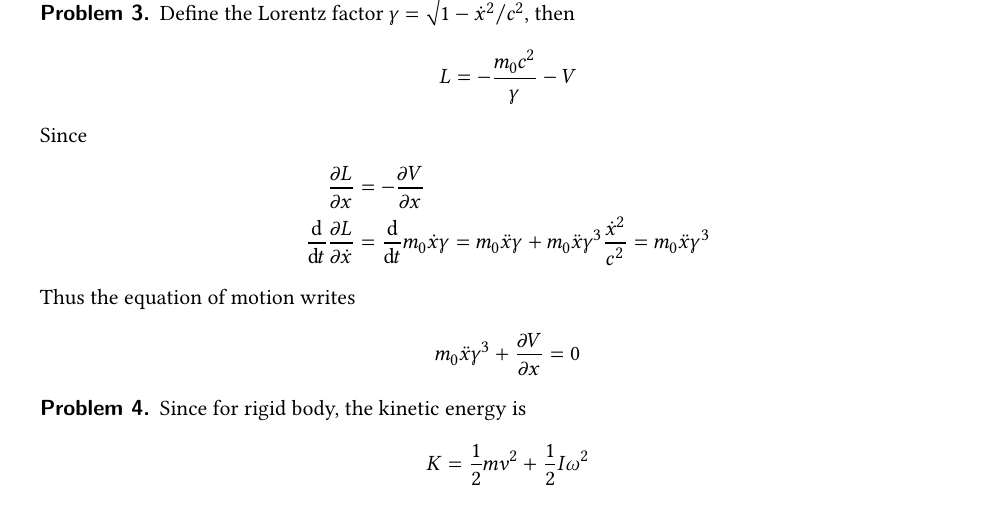
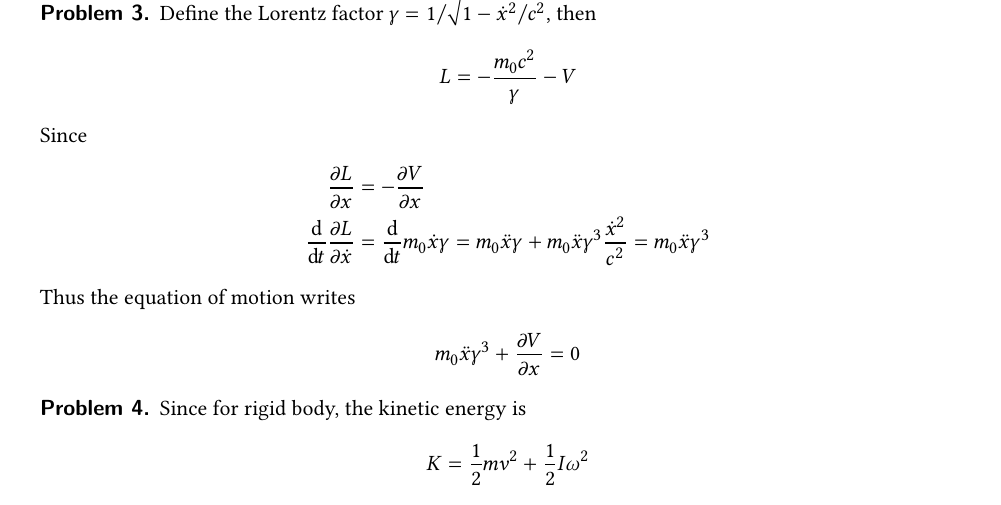
Before and after one commit to haoran0115/PHY3110-SP23, a LaTeX problem sheet (hw02/PHY3110_HW02.tex): part of page 2 of 2, cut so that both start at the same text. Compiled offline with XeLaTeX.

Commit message:
hw02 fix typo

```diff
--- a/hw02/PHY3110_HW02.tex
+++ b/hw02/PHY3110_HW02.tex
@@ -280,7 +280,7 @@ where $\theta\in[0, \theta_0]$.
 
 
 \begin{problem}
-Define the Lorentz factor $\gamma = \sqrt{1-\dot{x}^2/c^2}$, then
+Define the Lorentz factor $\gamma = 1/\sqrt{1-\dot{x}^2/c^2}$, then
 \begin{align*}
     L &= -\frac{m_0c^2}{\gamma} - V
 \end{align*}
```
Also changed, not shown: hw02/PHY3110_HW02.pdf.
